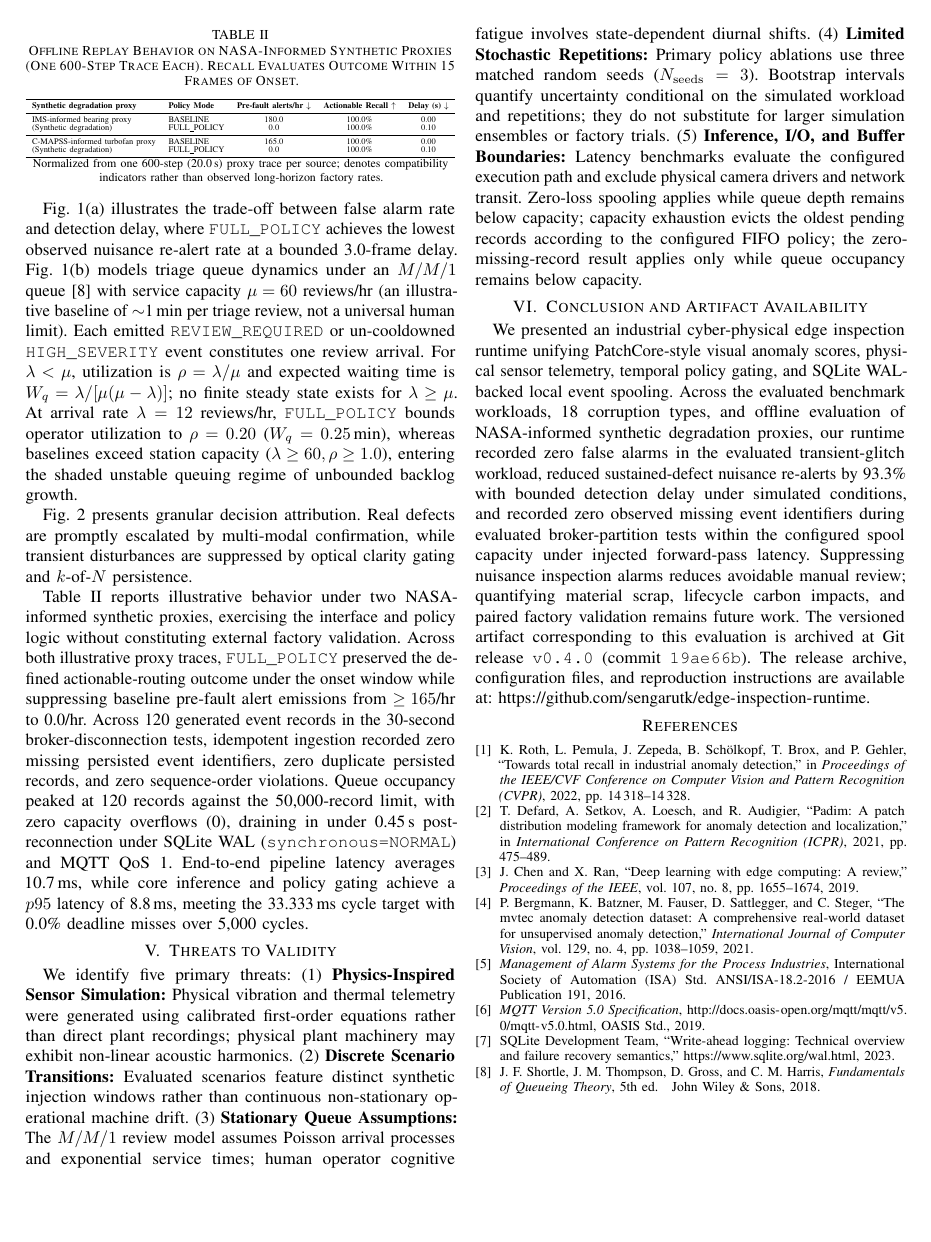
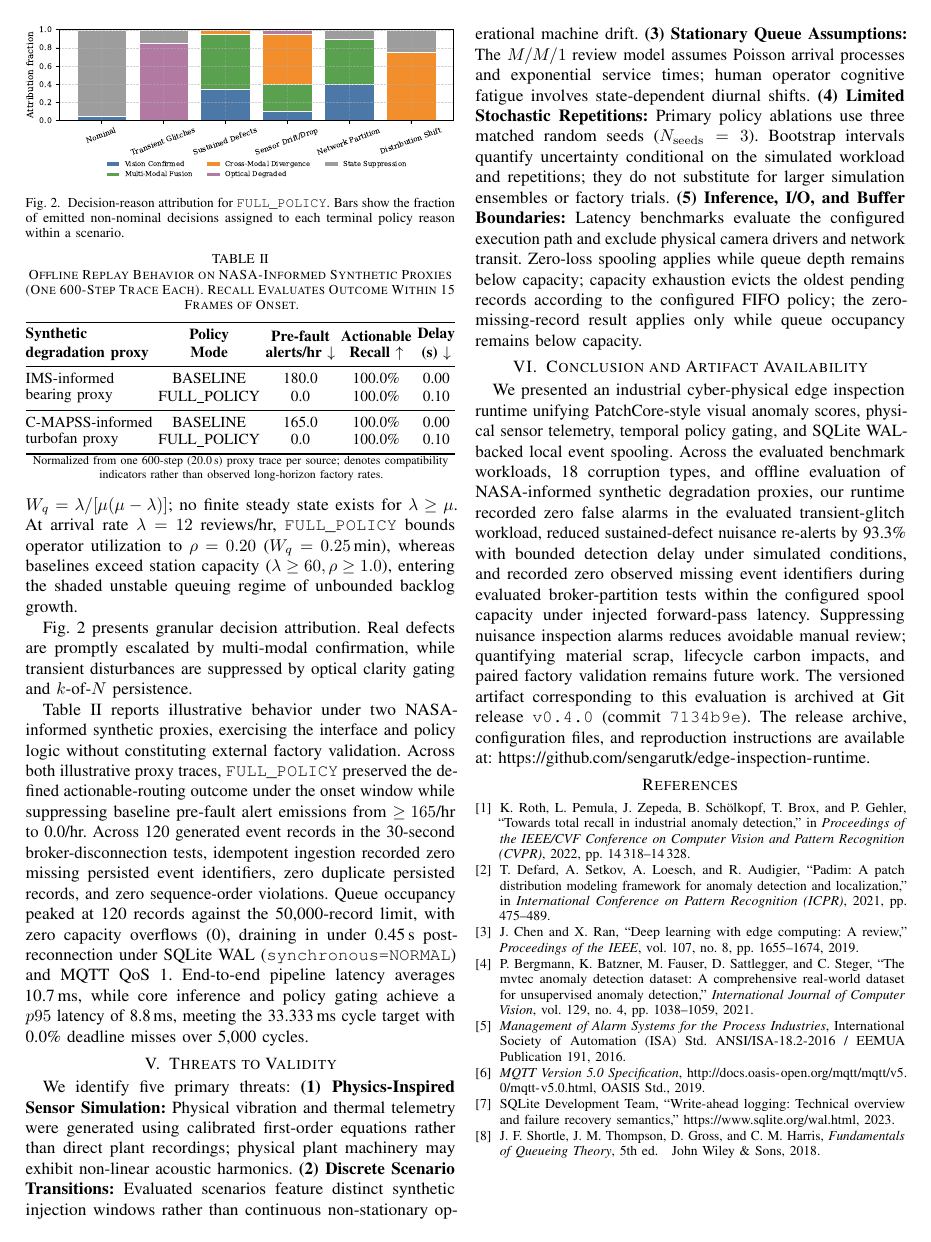
Before and after one commit to sengarutk/edge-inspection-runtime, a LaTeX paper (docs/paper/main.tex, which reads docs/paper/generated_metrics.tex): page 4 of 4. Compiled offline with pdfLaTeX.

Commit message:
style: enlarge figures and Table II for full legibility, remove height clamping

```diff
--- a/docs/paper/generated_metrics.tex
+++ b/docs/paper/generated_metrics.tex
@@ -27,6 +27,6 @@
 \providecommand{\SpoolStressGeneratedEvents}{120}
 \providecommand{\SpoolStressPeakQueueDepth}{120}
 \providecommand{\SpoolOverflowCount}{0}
-\providecommand{\GitCommitHash}{19ae66b}
+\providecommand{\GitCommitHash}{7134b9e}
 \providecommand{\ArtifactReleaseTag}{v0.4.0}
 \providecommand{\ArtifactReleaseURL}{https://github.com/sengarutk/edge-inspection-runtime}
--- a/docs/paper/main.tex
+++ b/docs/paper/main.tex
@@ -211,58 +212,53 @@ A false alarm is an emitted \texttt{REVIEW\_REQUIRED} or \texttt{HIGH\_SEVERITY}
 % ============================================================
 Table~\ref{tab:ablation_results} summarizes the 8-policy ablation across all tested scenarios. In transient glitches, \texttt{BASELINE} triggers 120 false alarms/hr (100\% operator overload), whereas \texttt{EMA\_KOFN} and \texttt{FULL\_POLICY} achieve observed 100.0\% alert suppression in the evaluated synthetic workload; multiple intermediate ablations also eliminate false alarms here, confirming that this scenario primarily exercises sliding-window persistence gating. Under sustained defects, \texttt{FULL\_POLICY} suppresses nuisance re-triggers by \SustainedSuppressionFull{}, restricting alert volume to 12.0 alarms/hr with bounded \SustainedMedianDelay{}-frame delay while maintaining \SustainedIncidentRoutingRecall{} actionable incident routing recall ($\Delta_{\max} = 15$ frames). An 8-case policy-contract suite verified rule execution across operational regimes.
 
+Fig.~\ref{fig:pareto_queue}(a) illustrates the trade-off between false alarm rate and detection delay, where \texttt{FULL\_POLICY} achieves the lowest observed nuisance re-alert rate at a bounded 3.0-frame delay. Fig.~\ref{fig:pareto_queue}(b) models triage queue dynamics under an $M/M/1$ queue~\cite{shortle2018fundamentals} with service capacity $\mu = 60$~reviews/hr (an illustrative baseline of $\sim$1\,min per triage review, not a universal human limit). Each emitted \texttt{REVIEW\_REQUIRED} or un-cooldowned \texttt{HIGH\_SEVERITY} event constitutes one review arrival. For $\lambda < \mu$, utilization is $\rho = \lambda / \mu$ and expected waiting time is $W_q = \lambda / [\mu(\mu - \lambda)]$; no finite steady state exists for $\lambda \ge \mu$. At arrival rate $\lambda = 12$~reviews/hr, \texttt{FULL\_POLICY} bounds operator utilization to $\rho = 0.20$ ($W_q = 0.25$\,min), whereas baselines exceed station capacity ($\lambda \ge 60, \rho \ge 1.0$), entering the shaded unstable queuing regime of unbounded backlog growth.
+
 \begin{figure}[!t]
     \centering
-    \includegraphics[width=\columnwidth,height=1.25in,keepaspectratio]{decision_attribution_per_scenario.pdf}
+    \includegraphics[width=\columnwidth]{decision_attribution_per_scenario.pdf}
     \caption{Decision-reason attribution for \texttt{FULL\_POLICY}. Bars show the fraction of emitted non-nominal decisions assigned to each terminal policy reason within a scenario.}
     \label{fig:decision_attribution}
 \end{figure}
 
-Fig.~\ref{fig:pareto_queue}(a) illustrates the trade-off between false alarm rate and detection delay, where \texttt{FULL\_POLICY} achieves the lowest observed nuisance re-alert rate at a bounded 3.0-frame delay. Fig.~\ref{fig:pareto_queue}(b) models triage queue dynamics under an $M/M/1$ queue~\cite{shortle2018fundamentals} with service capacity $\mu = 60$~reviews/hr (an illustrative baseline of $\sim$1\,min per triage review, not a universal human limit). Each emitted \texttt{REVIEW\_REQUIRED} or un-cooldowned \texttt{HIGH\_SEVERITY} event constitutes one review arrival. For $\lambda < \mu$, utilization is $\rho = \lambda / \mu$ and expected waiting time is $W_q = \lambda / [\mu(\mu - \lambda)]$; no finite steady state exists for $\lambda \ge \mu$. At arrival rate $\lambda = 12$~reviews/hr, \texttt{FULL\_POLICY} bounds operator utilization to $\rho = 0.20$ ($W_q = 0.25$\,min), whereas baselines exceed station capacity ($\lambda \ge 60, \rho \ge 1.0$), entering the shaded unstable queuing regime of unbounded backlog growth.
-
-
+Fig.~\ref{fig:decision_attribution} presents granular decision attribution. Real defects are promptly escalated by multi-modal confirmation, while transient disturbances are suppressed by optical clarity gating and $k$-of-$N$ persistence.
 
 \begin{table}[!t]
     \centering
-    \renewcommand{\arraystretch}{0.88}
+    \small
+    \renewcommand{\arraystretch}{1.02}
+    \setlength{\tabcolsep}{1.2pt}
     \caption{Offline Replay Behavior on NASA-Informed Synthetic Proxies (One 600-Step Trace Each). Recall Evaluates Outcome Within 15 Frames of Onset.}
     \label{tab:real_trace_results}
-    \resizebox{\columnwidth}{!}{%
-    \begin{tabular}{llccc}
+    \begin{tabular*}{\columnwidth}{@{\extracolsep{\fill}}lcccc@{}}
         \toprule
-        \textbf{Synthetic degradation proxy} & \textbf{Policy Mode} & \textbf{Pre-fault alerts/hr $\downarrow$} & \textbf{Actionable Recall $\uparrow$} & \textbf{Delay (s) $\downarrow$} \\
+        \shortstack[l]{\textbf{Synthetic}\\\textbf{degradation proxy}} & \shortstack{\textbf{Policy}\\\textbf{Mode}} & \shortstack{\textbf{Pre-fault}\\\textbf{alerts/hr} $\downarrow$} & \shortstack{\textbf{Actionable}\\\textbf{Recall} $\uparrow$} & \shortstack{\textbf{Delay}\\\textbf{(s)} $\downarrow$} \\
         \midrule
-        IMS-informed bearing proxy & BASELINE & 180.0 & 100.0\% & 0.00 \\
-        (Synthetic degradation) & FULL\_POLICY & \IMSFAFull{} & \IMSActionableRoutingRecall{} & 0.10 \\
+        \multirow{2}{*}{\shortstack[l]{IMS-informed\\bearing proxy}}
+        & BASELINE & 180.0 & 100.0\% & 0.00 \\
+        & FULL\_POLICY & \IMSFAFull{} & \IMSActionableRoutingRecall{} & 0.10 \\
         \midrule
-        C-MAPSS-informed turbofan proxy & BASELINE & 165.0 & 100.0\% & 0.00 \\
-        (Synthetic degradation) & FULL\_POLICY & \CMAPSSFAFull{} & \CMAPSSActionableRoutingRecall{} & 0.10 \\
+        \multirow{2}{*}{\shortstack[l]{C-MAPSS-informed\\turbofan proxy}}
+        & BASELINE & 165.0 & 100.0\% & 0.00 \\
+        & FULL\_POLICY & \CMAPSSFAFull{} & \CMAPSSActionableRoutingRecall{} & 0.10 \\
         \bottomrule
-    \end{tabular}%
-    }
+    \end{tabular*}
     \vskip 1pt
     {\scriptsize Normalized from one 600-step (20.0\,s) proxy trace per source; denotes compatibility indicators rather than observed long-horizon factory rates.\par}
 \end{table}
 
-Fig.~\ref{fig:decision_attribution} presents granular decision attribution. Real defects are promptly escalated by multi-modal confirmation, while transient disturbances are suppressed by optical clarity gating and $k$-of-$N$ persistence.
-
-
-
 Table~\ref{tab:real_trace_results} reports illustrative behavior under two NASA-informed synthetic proxies, exercising the interface and policy logic without constituting external factory validation. Across both illustrative proxy traces, \texttt{FULL\_POLICY} preserved the defined actionable-routing outcome under the onset window while suppressing baseline pre-fault alert emissions from $\ge 165$/hr to \IMSFAFull{}/hr. Across \SpoolStressGeneratedEvents{} generated event records in the 30-second broker-disconnection tests, idempotent ingestion recorded zero missing persisted event identifiers, zero duplicate persisted records, and zero sequence-order violations. Queue occupancy peaked at \SpoolStressPeakQueueDepth{} records against the \SpoolBufferCapacity{}-record limit, with zero capacity overflows (\SpoolOverflowCount{}), draining in under 0.45\,s post-reconnection under SQLite WAL (\texttt{synchronous=NORMAL}) and MQTT QoS~1. End-to-end pipeline latency averages \MeanPipelineLatency{}, while core inference and policy gating achieve a $p95$ latency of \CorePNinetyFiveLatency{}, meeting the \TargetDeadlineMs{} cycle target with \DeadlineMissRate{} deadline misses over \LatencyCycleCount{} cycles.
 
 % ============================================================
-
-
-
-
+\enlargethispage{2.5\baselineskip}
 \section{Threats to Validity}
 % ============================================================
 We identify five primary threats:
-(1)~\textbf{Physics-Inspired Sensor Simulation:} Physical vibration and thermal telemetry were generated using calibrated first-order equations rather than direct plant recordings; physical plant machinery may exhibit non-linear acoustic harmonics.
-(2)~\textbf{Discrete Scenario Transitions:} Evaluated scenarios feature distinct synthetic injection windows rather than continuous non-stationary operational machine drift.
-(3)~\textbf{Stationary Queue Assumptions:} The $M/M/1$ review model assumes Poisson arrival processes and exponential service times; human operator cognitive fatigue involves state-dependent diurnal shifts.
-(4)~\textbf{Limited Stochastic Repetitions:} Primary policy ablations use three matched random seeds ($N_{\mathrm{seeds}} = 3$). Bootstrap intervals quantify uncertainty conditional on the simulated workload and repetitions; they do not substitute for larger simulation ensembles or factory trials.
-(5)~\textbf{Inference, I/O, and Buffer Boundaries:} Latency benchmarks evaluate the configured execution path and exclude physical camera drivers and network transit. Zero-loss spooling applies while queue depth remains below capacity; capacity exhaustion evicts the oldest pending records according to the configured FIFO policy; the zero-missing-record result applies only while queue occupancy remains below capacity.
+\textbf{(1)~Physics-Inspired Sensor Simulation:} Physical vibration and thermal telemetry were generated using calibrated first-order equations rather than direct plant recordings; physical plant machinery may exhibit non-linear acoustic harmonics.
+\textbf{(2)~Discrete Scenario Transitions:} Evaluated scenarios feature distinct synthetic injection windows rather than continuous non-stationary operational machine drift.
+\textbf{(3)~Stationary Queue Assumptions:} The $M/M/1$ review model assumes Poisson arrival processes and exponential service times; human operator cognitive fatigue involves state-dependent diurnal shifts.
+\textbf{(4)~Limited Stochastic Repetitions:} Primary policy ablations use three matched random seeds ($N_{\mathrm{seeds}} = 3$). Bootstrap intervals quantify uncertainty conditional on the simulated workload and repetitions; they do not substitute for larger simulation ensembles or factory trials.
+\textbf{(5)~Inference, I/O, and Buffer Boundaries:} Latency benchmarks evaluate the configured execution path and exclude physical camera drivers and network transit. Zero-loss spooling applies while queue depth remains below capacity; capacity exhaustion evicts the oldest pending records according to the configured FIFO policy; the zero-missing-record result applies only while queue occupancy remains below capacity.
 
 % ============================================================
 \section{Conclusion and Artifact Availability}
```
Also changed, not shown: docs/generated_metrics.tex (+1 -1 lines), docs/paper/main.pdf, docs/paper/main.tex (39 more changed lines), 4 other files.
